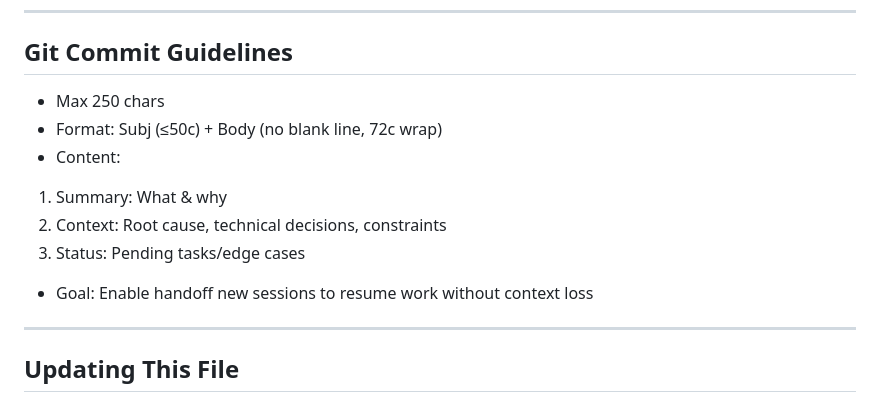
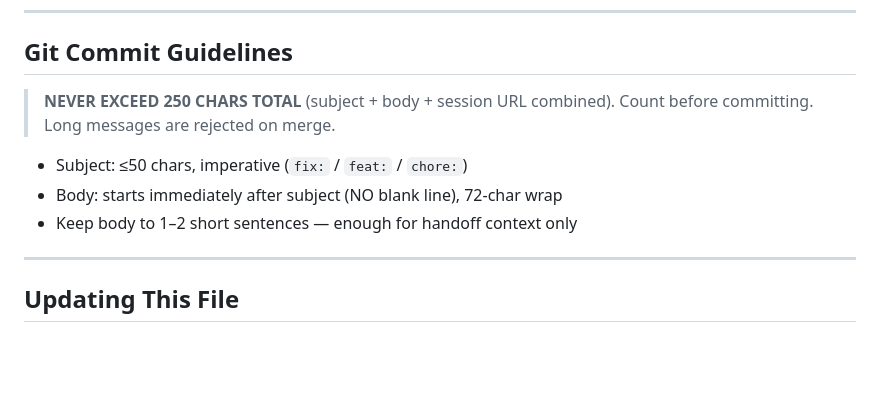
Before and after one commit to shaunyoo-ao/uhambo, a Markdown page: CLAUDE.md, the part around the change. Drawn GitHub-style; blank space fills up the shorter version.

Commit message:
chore: enforce ≤250-char commit message limit Add hard-limit warning to Git Commit Guidelines. https://claude.ai/code/session_01LZNvBKvNh2aE5bvDqAzanv

```diff
--- a/CLAUDE.md
+++ b/CLAUDE.md
@@ -251,13 +251,13 @@ CI does not do this automatically because the `FIREBASE_SERVICE_ACCOUNT` secret
 ---
 
 ## Git Commit Guidelines
-- Max 250 chars
-- Format: Subj (≤50c) + Body (no blank line, 72c wrap)
-- Content:
- 1. Summary: What & why
- 2. Context: Root cause, technical decisions, constraints
- 3. Status: Pending tasks/edge cases
-- Goal: Enable handoff new sessions to resume work without context loss
+
+> **NEVER EXCEED 250 CHARS TOTAL** (subject + body + session URL combined).
+> Count before committing. Long messages are rejected on merge.
+
+- Subject: ≤50 chars, imperative (`fix:` / `feat:` / `chore:`)
+- Body: starts immediately after subject (NO blank line), 72-char wrap
+- Keep body to 1–2 short sentences — enough for handoff context only
 
 ---
 
```
